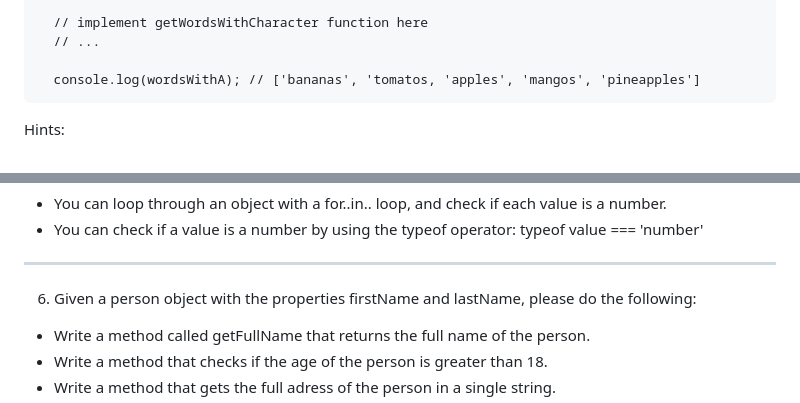
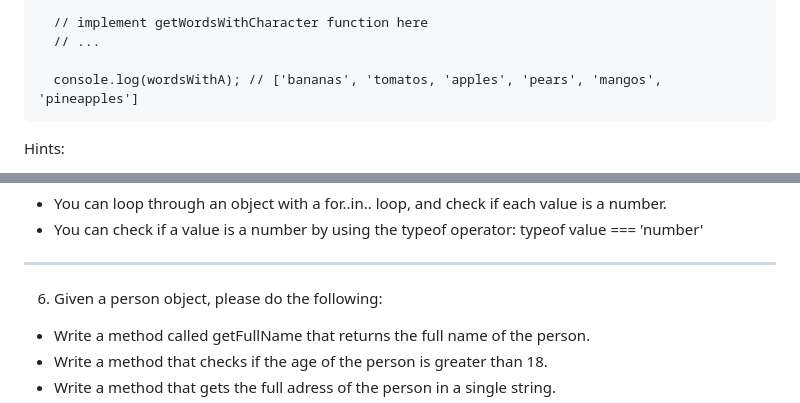
Before and after one commit to stefanopreaEM/dev-academyEM, a Markdown page: README.md, 2 parts joined by grey strips. Rendered like a GitHub page.

````diff
--- a/README.md
+++ b/README.md
@@ -49,7 +49,7 @@ ________________________________________________________________________________
     // implement getWordsWithCharacter function here
     // ...
 
-    console.log(wordsWithA); // ['bananas', 'tomatos, 'apples', 'mangos', 'pineapples']
+    console.log(wordsWithA); // ['bananas', 'tomatos, 'apples', 'pears', 'mangos', 'pineapples']
   ```
 
 
@@ -229,7 +229,7 @@ ________________________________________________________________________________
 __________________________________________________________________________________________________________________
 
 
-6. Given a person object with the properties firstName and lastName, please do the following:
+6. Given a person object, please do the following:
   - Write a method called getFullName that returns the full name of the person.
   - Write a method that checks if the age of the person is greater than 18.
   - Write a method that gets the full adress of the person in a single string.
````
